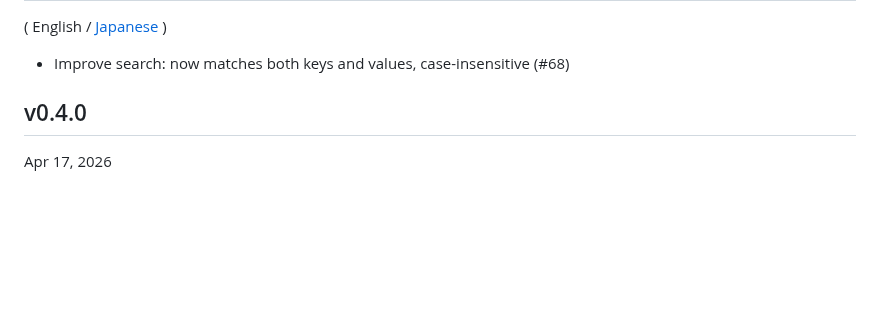
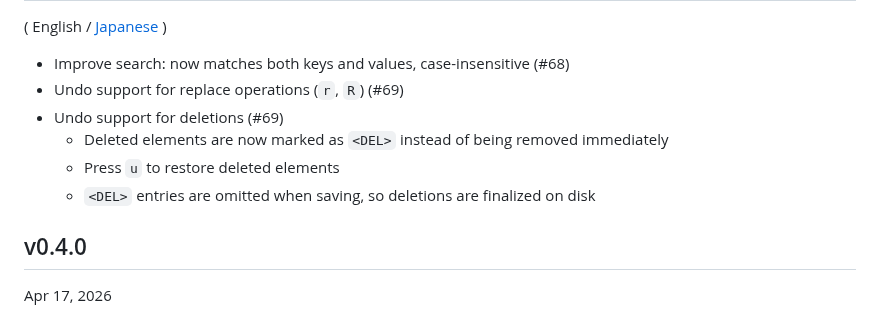
Before and after one commit to hymkor/jegan, a Markdown page: CHANGELOG.md, the part around the change. Drawn GitHub-style; blank space fills up the shorter version.

```diff
--- a/CHANGELOG.md
+++ b/CHANGELOG.md
@@ -3,6 +3,11 @@ Changelog
 ( English / [Japanese](CHANGELOG_ja.md) )
 
 - Improve search: now matches both keys and values, case-insensitive (#68)
+- Undo support for replace operations (`r`, `R`) (#69)
+- Undo support for deletions (#69)
+  - Deleted elements are now marked as `<DEL>` instead of being removed immediately
+  - Press `u` to restore deleted elements
+  - `<DEL>` entries are omitted when saving, so deletions are finalized on disk
 
 v0.4.0
 ------
```
Also changed, not shown: CHANGELOG_ja.md (+5 -0 lines).
